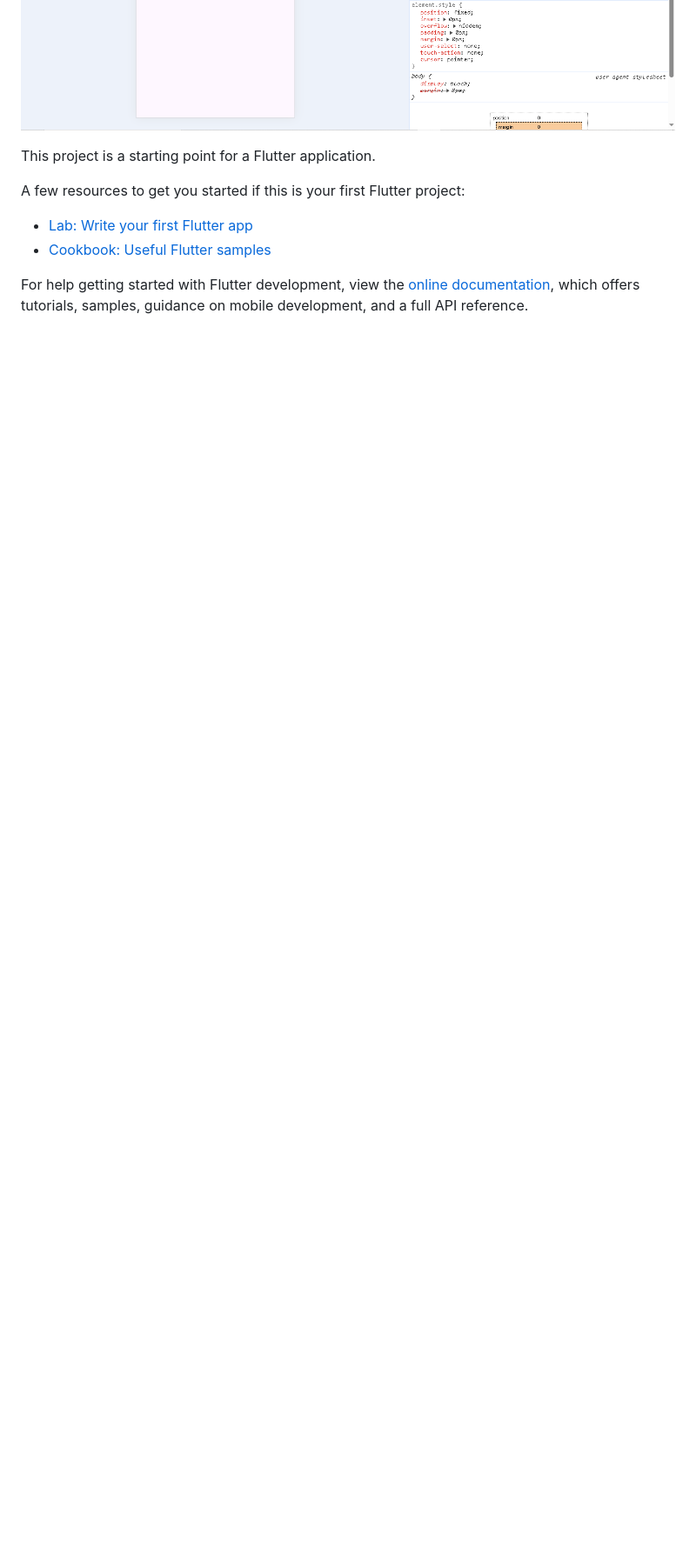
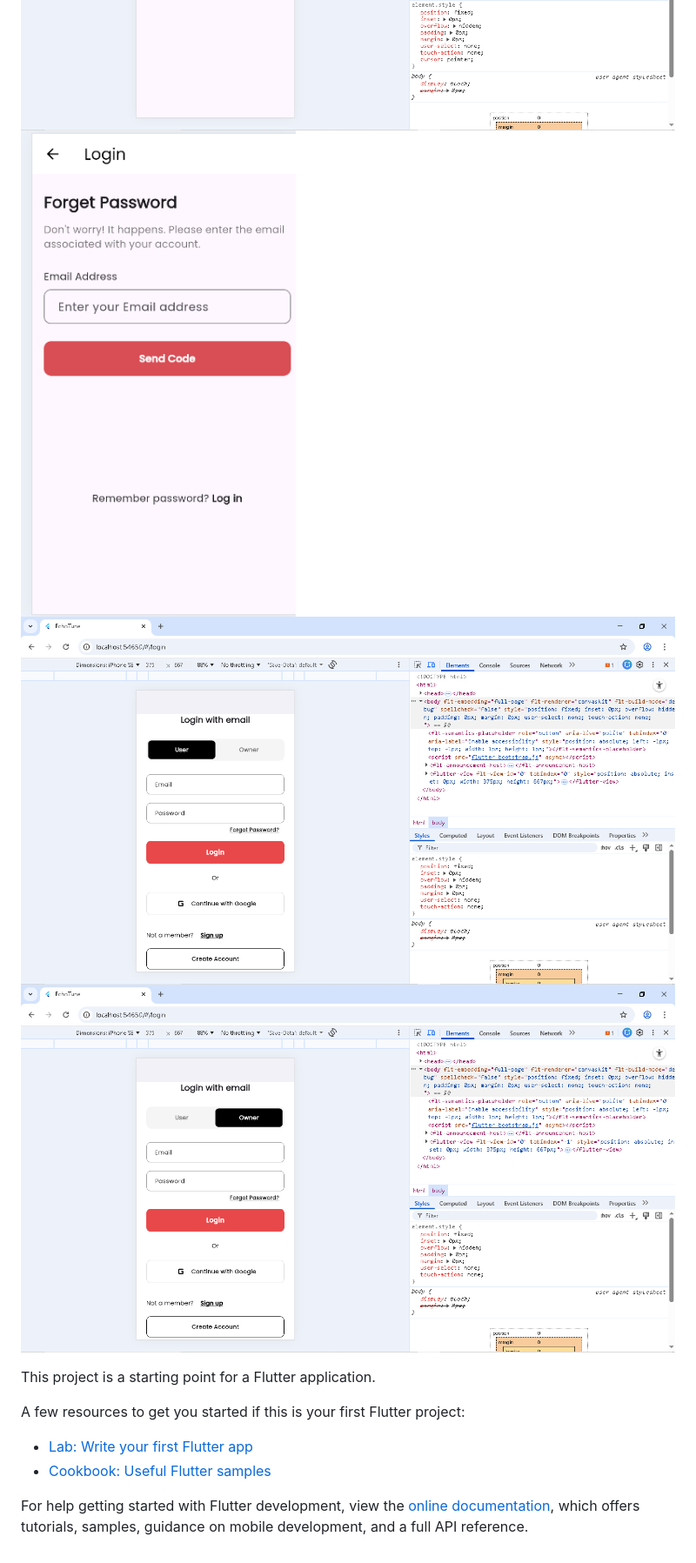
Before and after one commit to IsmailCoder366/echotune, a Markdown page: README.md, the part around the change. Shown: that part at 87% size. Rendered like a GitHub page; pictures changed too: assets/auth_images/owner_login.png (added), assets/auth_images/user_login.png (added); blank space fills up the shorter version.

Commit message:
user/login screens added

```diff
--- a/README.md
+++ b/README.md
@@ -8,6 +8,9 @@ A new Flutter project.
 ![App Screenshot](assets/auth_images/password_changed.png)
 ![App Screenshot](assets/auth_images/reset_password.png)
 ![App Screenshot](assets/auth_images/verify_email.png)
+![App Screenshot](assets/auth_images/forgot_password.png)
+![App Screenshot](assets/auth_images/user_login.png)
+![App Screenshot](assets/auth_images/owner_login.png)
 
 This project is a starting point for a Flutter application.
 
```
